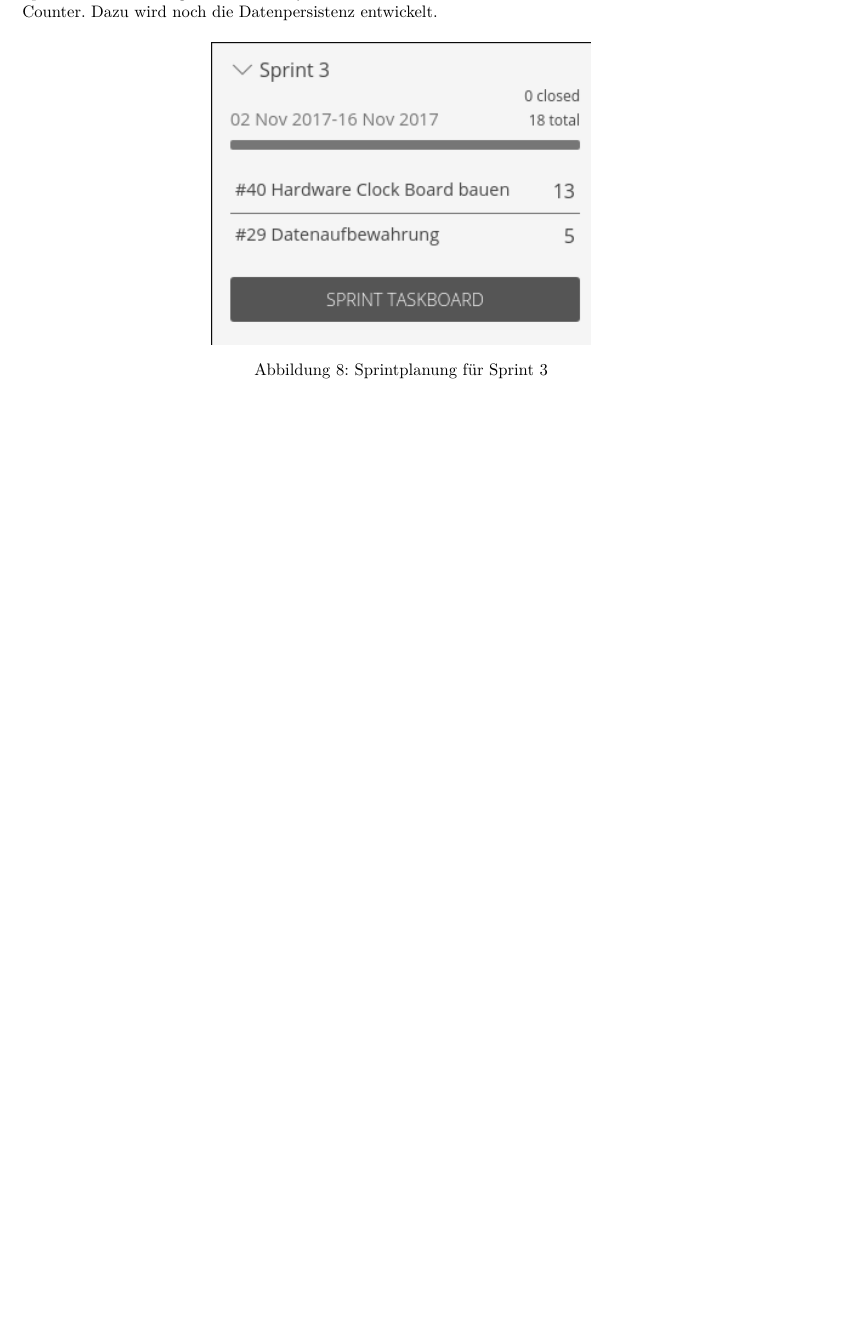
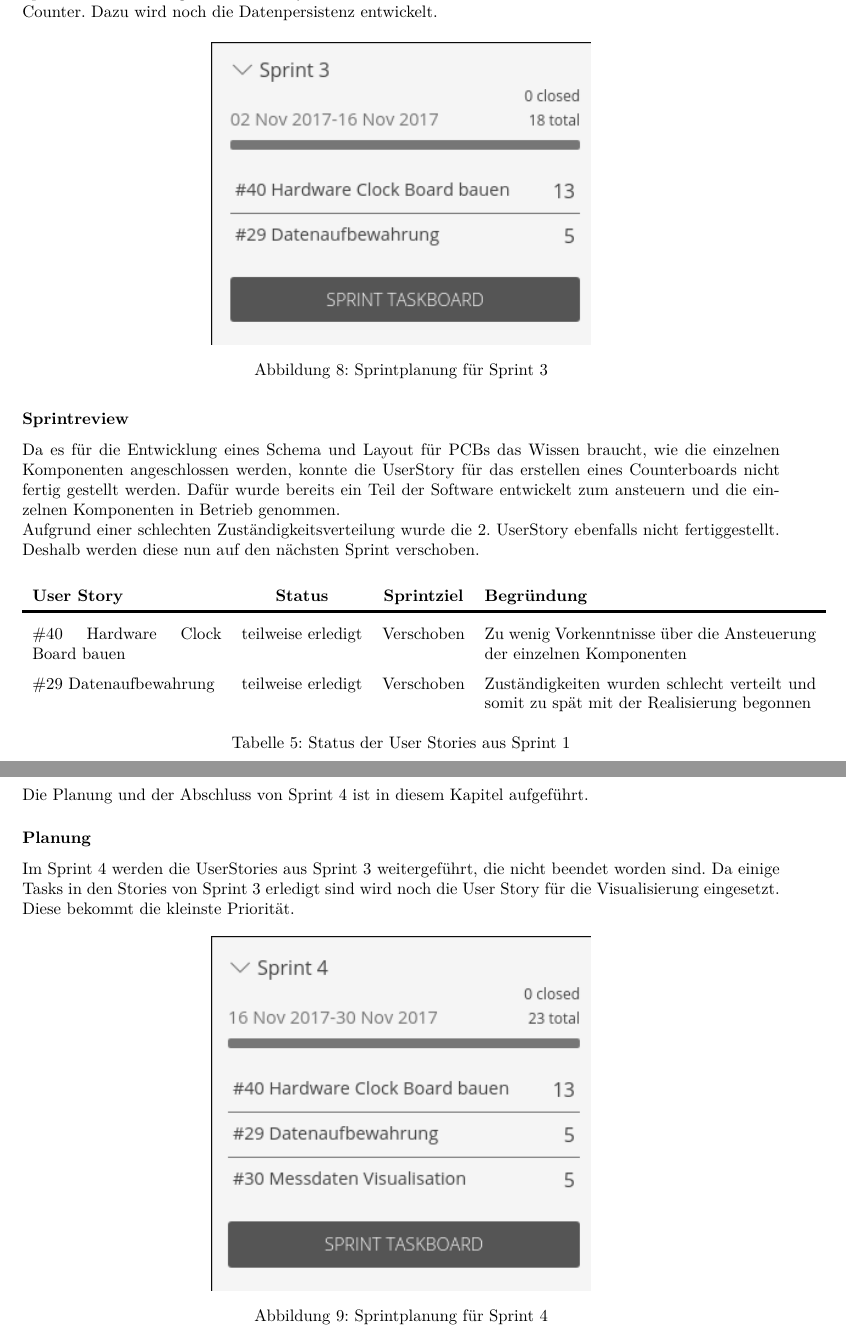
Before and after one commit to gnomengineer/ClockPendelumAnalyzer, a LaTeX document (docs/pmp/PMP_ClockPendulumAnalyzer.tex, which reads docs/pmp/sprintplanning.tex): part of page 14 of 14 before the commit and two parts of pages 14 and 15 of 15 after it, the two joined at a grey line, cut so that both start at the same text, the shorter picture padded with empty space. Compiled offline with pdfLaTeX.

Commit message:
added sprintreview for sprint 3 and planing of sprint 4

```diff
--- a/docs/pmp/sprintplanning.tex
+++ b/docs/pmp/sprintplanning.tex
@@ -54,3 +54,26 @@ Sprint 3 enthält eine grosse User Story für das Entwerfen und Erstellen eines
     \includegraphics[width=.5\textwidth]{sprint3_plan.png}
     \caption{Sprintplanung für Sprint 3}
 \end{figure}
+\subsubsection*{Sprintreview}
+Da es für die Entwicklung eines Schema und Layout für PCBs das Wissen braucht, wie die einzelnen Komponenten angeschlossen werden, konnte die UserStory für das erstellen eines Counterboards nicht fertig gestellt werden. Dafür wurde bereits ein Teil der Software entwickelt zum ansteuern und die einzelnen Komponenten in Betrieb genommen.\\
+Aufgrund einer schlechten Zuständigkeitsverteilung wurde die 2. UserStory ebenfalls nicht fertiggestellt. Deshalb werden diese nun auf den nächsten Sprint verschoben.
+\begin{table}[H]
+    \centering
+    \begin{tabular}{p{4cm}ccp{7cm}}
+        \textbf{User Story} &  \textbf{Status} & \textbf{Sprintziel}& \textbf{Begründung}\\\toprule[2pt]
+        \#40 Hardware Clock Board bauen & teilweise erledigt & Verschoben & Zu wenig Vorkenntnisse über die Ansteuerung der einzelnen Komponenten\\
+        \#29 Datenaufbewahrung & teilweise erledigt & Verschoben & Zuständigkeiten wurden schlecht verteilt und somit zu spät mit der Realisierung begonnen\\
+    \end{tabular}
+    \caption{Status der User Stories aus Sprint 1}
+\end{table}
+
+\clearpage
+\subsection*{Sprint 4}
+Die Planung und der Abschluss von Sprint 4 ist in diesem Kapitel aufgeführt.
+\subsubsection*{Planung}
+Im Sprint 4 werden die UserStories aus Sprint 3 weitergeführt, die nicht beendet worden sind. Da einige Tasks in den Stories von Sprint 3 erledigt sind wird noch die User Story für die Visualisierung eingesetzt. Diese bekommt die kleinste Priorität.
+\begin{figure}[H]
+    \centering
+    \includegraphics[width=.5\textwidth]{sprint4_plan.png}
+    \caption{Sprintplanung für Sprint 4}
+\end{figure}
```
Also changed, not shown: docs/images/sprint4_plan.png (added), docs/pmp/sprintplanning.tex (4 more changed lines).
